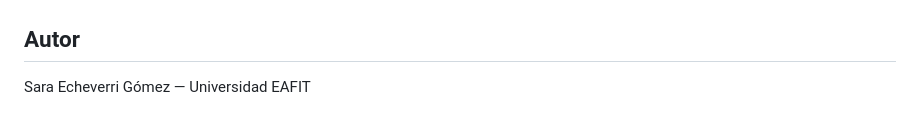
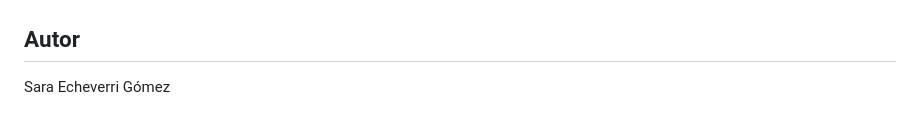
Before and after one commit to SaraEcheGom/E_Commers_Taller_1, a Markdown page: README.md, the part around one of its changes. GitHub-like rendering.

```diff
--- a/README.md
+++ b/README.md
@@ -144,4 +178,3 @@ e-commerce-chat-ai/
 
 ## Autor
-
-Sara Echeverri Gómez — Universidad EAFIT
+Sara Echeverri Gómez
```
Also changed, not shown: other parts of README.md (+34 -0 lines).
